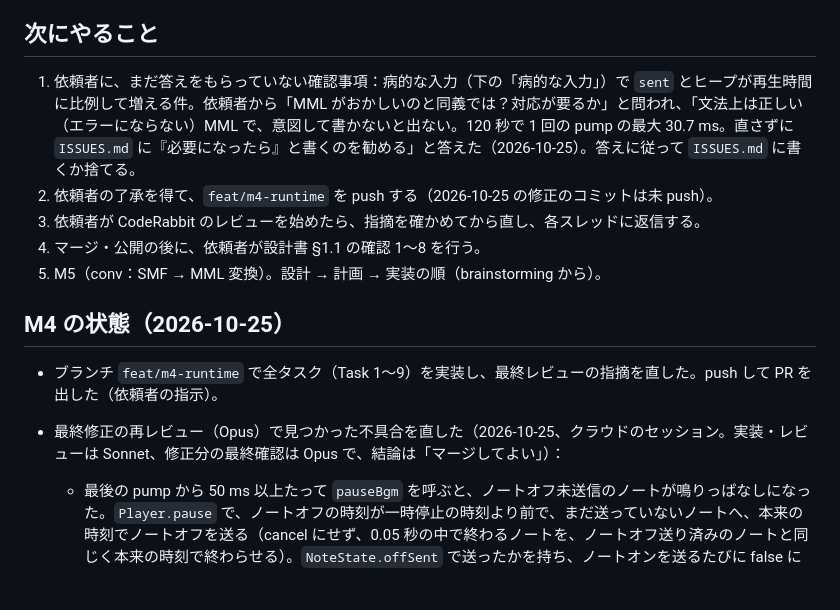
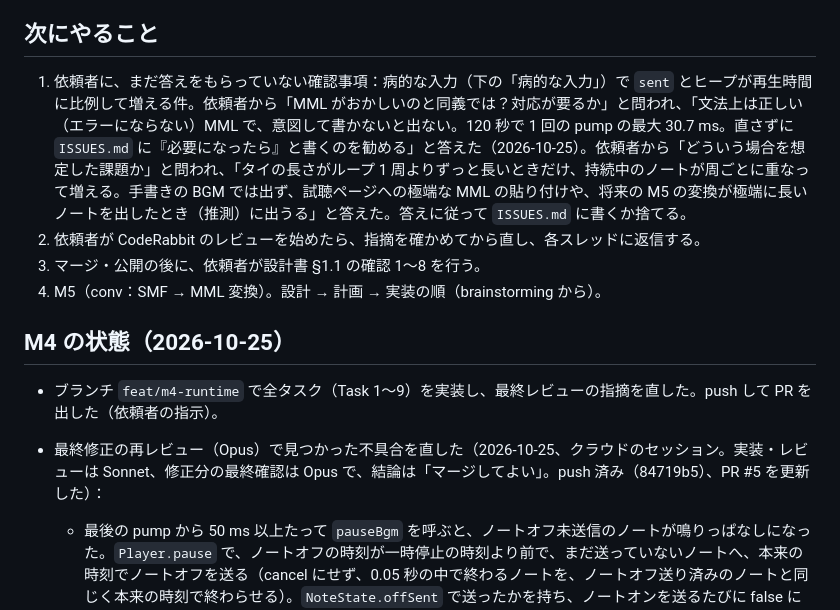
Before and after one commit to akabee0161/mml-fm-audio, a Markdown page: HANDOVER.md, the part around the change. Rendered like a GitHub page; blank space fills up the shorter version.

Commit message:
docs: HANDOVER の次にやることを push 後の状態に合わせる
Co-Authored-By: Claude Opus 5.5 <noreply@anthropic.com>
Claude-Session: https://claude.ai/code/session_01TMNbsWc3h5SRSa8M4U3Jq8

```diff
--- a/HANDOVER.md
+++ b/HANDOVER.md
@@ -29,16 +29,15 @@
 
 ## 次にやること
 
-1. 依頼者に、まだ答えをもらっていない確認事項：病的な入力（下の「病的な入力」）で `sent` とヒープが再生時間に比例して増える件。依頼者から「MML がおかしいのと同義では？対応が要るか」と問われ、「文法上は正しい（エラーにならない）MML で、意図して書かないと出ない。120 秒で 1 回の pump の最大 30.7 ms。直さずに `ISSUES.md` に『必要になったら』と書くのを勧める」と答えた（2026-10-25）。答えに従って `ISSUES.md` に書くか捨てる。
-2. 依頼者の了承を得て、`feat/m4-runtime` を push する（2026-10-25 の修正のコミットは未 push）。
-3. 依頼者が CodeRabbit のレビューを始めたら、指摘を確かめてから直し、各スレッドに返信する。
-4. マージ・公開の後に、依頼者が設計書 §1.1 の確認 1〜8 を行う。
-5. M5（conv：SMF → MML 変換）。設計 → 計画 → 実装の順（brainstorming から）。
+1. 依頼者に、まだ答えをもらっていない確認事項：病的な入力（下の「病的な入力」）で `sent` とヒープが再生時間に比例して増える件。依頼者から「MML がおかしいのと同義では？対応が要るか」と問われ、「文法上は正しい（エラーにならない）MML で、意図して書かないと出ない。120 秒で 1 回の pump の最大 30.7 ms。直さずに `ISSUES.md` に『必要になったら』と書くのを勧める」と答えた（2026-10-25）。依頼者から「どういう場合を想定した課題か」と問われ、「タイの長さがループ 1 周よりずっと長いときだけ、持続中のノートが周ごとに重なって増える。手書きの BGM では出ず、試聴ページへの極端な MML の貼り付けや、将来の M5 の変換が極端に長いノートを出したとき（推測）に出うる」と答えた。答えに従って `ISSUES.md` に書くか捨てる。
+2. 依頼者が CodeRabbit のレビューを始めたら、指摘を確かめてから直し、各スレッドに返信する。
+3. マージ・公開の後に、依頼者が設計書 §1.1 の確認 1〜8 を行う。
+4. M5（conv：SMF → MML 変換）。設計 → 計画 → 実装の順（brainstorming から）。
 
 ## M4 の状態（2026-10-25）
 
 - ブランチ `feat/m4-runtime` で全タスク（Task 1〜9）を実装し、最終レビューの指摘を直した。push して PR を出した（依頼者の指示）。
-- 最終修正の再レビュー（Opus）で見つかった不具合を直した（2026-10-25、クラウドのセッション。実装・レビューは Sonnet、修正分の最終確認は Opus で、結論は「マージしてよい」）：
+- 最終修正の再レビュー（Opus）で見つかった不具合を直した（2026-10-25、クラウドのセッション。実装・レビューは Sonnet、修正分の最終確認は Opus で、結論は「マージしてよい」。push 済み（84719b5）、PR #5 を更新した）：
   - 最後の pump から 50 ms 以上たって `pauseBgm` を呼ぶと、ノートオフ未送信のノートが鳴りっぱなしになった。`Player.pause` で、ノートオフの時刻が一時停止の時刻より前で、まだ送っていないノートへ、本来の時刻でノートオフを送る（cancel にせず、0.05 秒の中で終わるノートを、ノートオフ送り済みのノートと同じく本来の時刻で終わらせる）。`NoteState.offSent` で送ったかを持ち、ノートオンを送るたびに false に戻す（2 回目の一時停止で同じ不具合が起きる件を Sonnet のレビューが見つけた）。
   - `resumeBgm` の直後に 1 回 pump する。
   - `docs/api.md` の一時停止の文を、送り済みのノートの場合ごとに書き直した（0.05 秒以内に鳴り始めて 0.05 秒より後まで続くノートは一度も鳴らない、など）。
```
